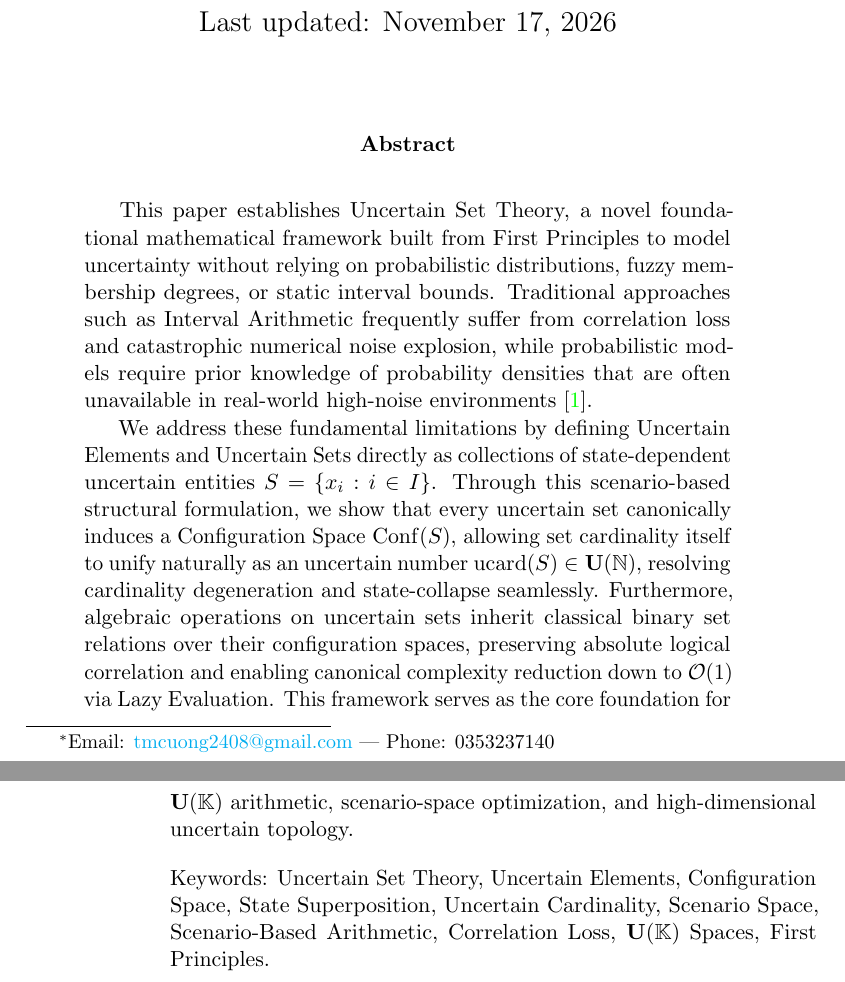
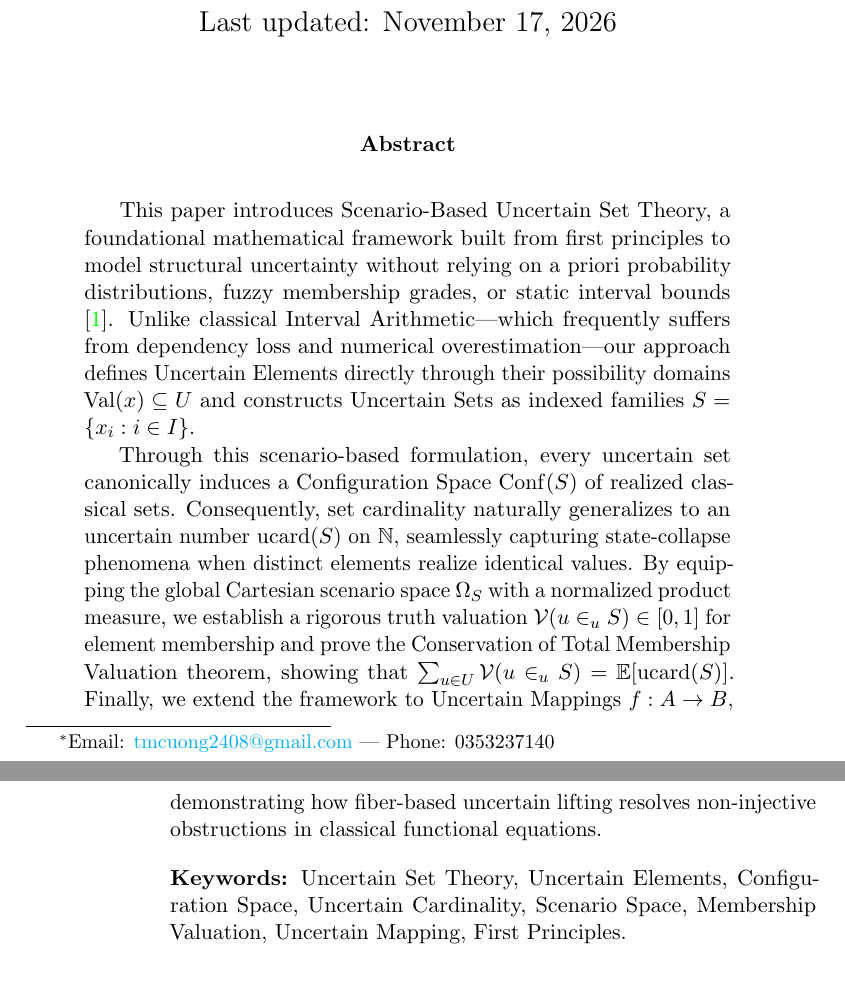
Before and after one commit to tmcuong2408/uncertain_set_theory, a LaTeX book (Scenario-Based Uncertain Set Theory.tex): two parts of pages 1 and 2 of 11, joined at a grey line, cut so that both start at the same text. Compiled offline with pdfLaTeX.

Commit message:
Auto backup: 18/11/2026  2:38:24.28

```diff
--- a/Scenario-Based Uncertain Set Theory.tex
+++ b/Scenario-Based Uncertain Set Theory.tex
@@ -84,12 +84,12 @@
 \maketitle
 
 \begin{abstract}
-	This paper establishes Uncertain Set Theory, a novel foundational mathematical framework built from First Principles to model uncertainty without relying on probabilistic distributions, fuzzy membership degrees, or static interval bounds. Traditional approaches such as Interval Arithmetic frequently suffer from correlation loss and catastrophic numerical noise explosion, while probabilistic models require prior knowledge of probability densities that are often unavailable in real-world high-noise environments \cite{tran2026extended}.
+	This paper introduces Scenario-Based Uncertain Set Theory, a foundational mathematical framework built from first principles to model structural uncertainty without relying on a priori probability distributions, fuzzy membership grades, or static interval bounds \cite{tran2026extended}. Unlike classical Interval Arithmetic—which frequently suffers from dependency loss and numerical overestimation—our approach defines Uncertain Elements directly through their possibility domains $\mathrm{Val}(x) \subseteq U$ and constructs Uncertain Sets as indexed families $S = \{x_i : i \in I\}$.
 
-	We address these fundamental limitations by defining Uncertain Elements and Uncertain Sets directly as collections of state-dependent uncertain entities $S = \{x_i : i \in I\}$. Through this scenario-based structural formulation, we show that every uncertain set canonically induces a Configuration Space $\mathrm{Conf}(S)$, allowing set cardinality itself to unify naturally as an uncertain number $\mathrm{ucard}(S) \in \mathbf{U}(\mathbb{N})$, resolving cardinality degeneration and state-collapse seamlessly. Furthermore, algebraic operations on uncertain sets inherit classical binary set relations over their configuration spaces, preserving absolute logical correlation and enabling canonical complexity reduction down to $\mathcal{O}(1)$ via Lazy Evaluation. This framework serves as the core foundation for $\mathbf{U}(\mathbb{K})$ arithmetic, scenario-space optimization, and high-dimensional uncertain topology.
+	Through this scenario-based formulation, every uncertain set canonically induces a Configuration Space $\mathrm{Conf}(S)$ of realized classical sets. Consequently, set cardinality naturally generalizes to an uncertain number $\mathrm{ucard}(S)$ on $\mathbb{N}$, seamlessly capturing state-collapse phenomena when distinct elements realize identical values. By equipping the global Cartesian scenario space $\Omega_S$ with a normalized product measure, we establish a rigorous truth valuation $\mathcal{V}(u \in_u S) \in [0, 1]$ for element membership and prove the Conservation of Total Membership Valuation theorem, showing that $\sum_{u \in U} \mathcal{V}(u \in_u S) = \mathbb{E}[\mathrm{ucard}(S)]$. Finally, we extend the framework to Uncertain Mappings $f : A \to B$, demonstrating how fiber-based uncertain lifting resolves non-injective obstructions in classical functional equations.
 
 	\vspace{1em}
-	\noindent Keywords: Uncertain Set Theory, Uncertain Elements, Configuration Space, State Superposition, Uncertain Cardinality, Scenario Space, Scenario-Based Arithmetic, Correlation Loss, $\mathbf{U}(\mathbb{K})$ Spaces, First Principles.
+	\noindent \textbf{Keywords:} Uncertain Set Theory, Uncertain Elements, Configuration Space, Uncertain Cardinality, Scenario Space, Membership Valuation, Uncertain Mapping, First Principles.
 \end{abstract}
 
 \chapter{Uncertain Sets}
```
Also changed, not shown: Scenario-Based Uncertain Set Theory.tex (4 more changed lines).
